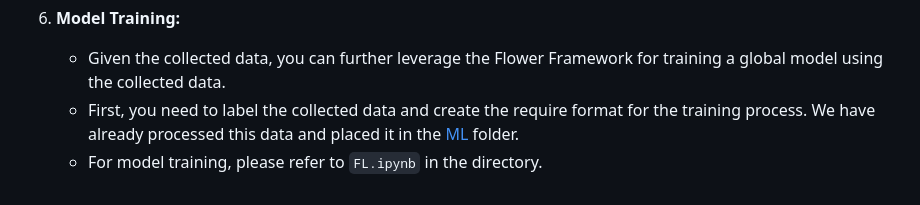
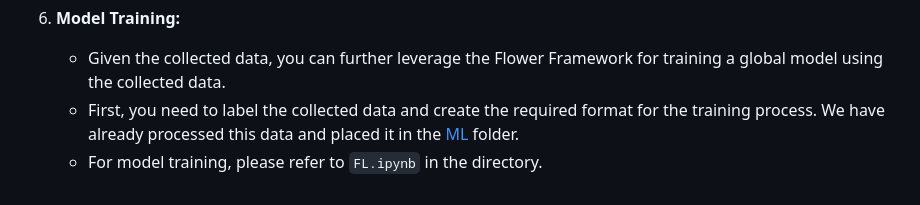
Before and after one commit to NIDS-LAB/ISDC, a Markdown page: Simulation/README.md, the part around the change. GitHub-like rendering.

```diff
--- a/Simulation/README.md
+++ b/Simulation/README.md
@@ -58,5 +58,5 @@ First, we need to install the P4 Mininet environment. The simplest and quickest
      This will save the switch data into `result` directory.
 6. **Model Training:**
    - Given the collected data, you can further leverage the Flower Framework for training a global model using the collected data.
-   - First, you need to label the collected data and create the require format for the training process. We have already processed this data and placed it in the [ML](https://github.com/NIDS-LAB/ISDC/tree/main/ML) folder.
+   - First, you need to label the collected data and create the required format for the training process. We have already processed this data and placed it in the [ML](https://github.com/NIDS-LAB/ISDC/tree/main/ML) folder.
    - For model training, please refer to `FL.ipynb` in the directory.
```
